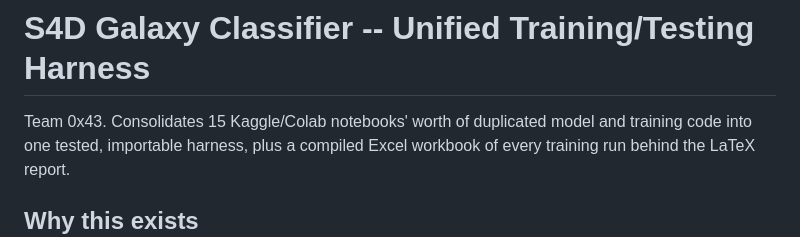
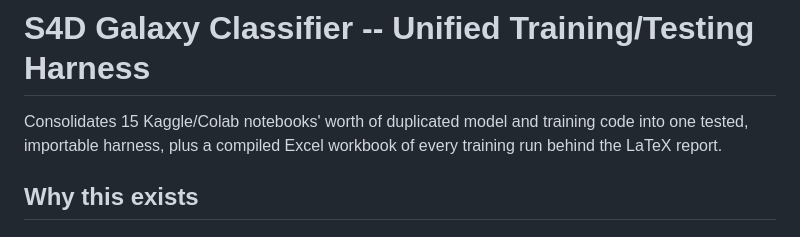
Before and after one commit to ahsan-c0ding/s4d-galaxy-harness, a Markdown page: README.md, the part around the change. Drawn GitHub-style.

```diff
--- a/README.md
+++ b/README.md
@@ -1,6 +1,6 @@
 # S4D Galaxy Classifier -- Unified Training/Testing Harness
 
-Team 0x43. Consolidates 15 Kaggle/Colab notebooks' worth of duplicated model
+Consolidates 15 Kaggle/Colab notebooks' worth of duplicated model
 and training code into one tested, importable harness, plus a compiled
 Excel workbook of every training run behind the LaTeX report.
 
```
